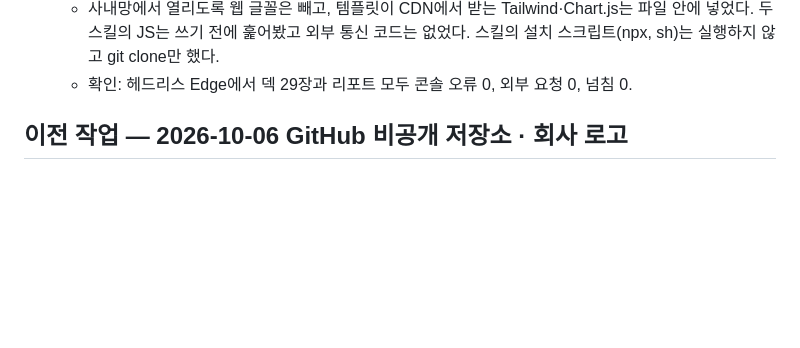
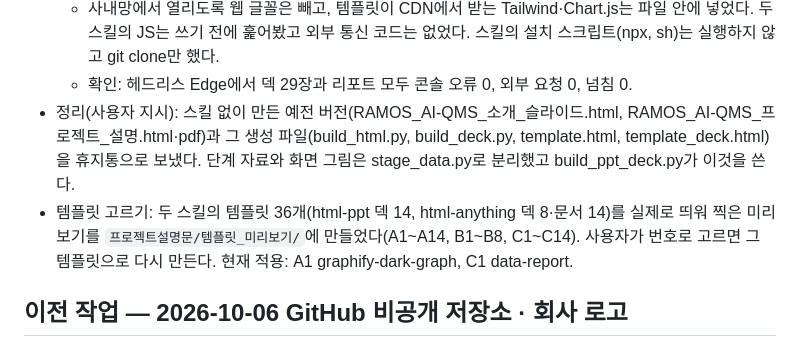
Before and after one commit to marioai005-00/ramos-ai-qms, a Markdown page: 인수인계.md, the part around the change. GitHub-like rendering; blank space fills up the shorter version.

Commit message:
Handoff: old description versions removed, template gallery prepared
Co-Authored-By: Claude Opus 5.5 <noreply@anthropic.com>

```diff
--- a/인수인계.md
+++ b/인수인계.md
@@ -17,6 +17,8 @@
   - html-anything(nexu-io/html-anything, Apache-2.0)의 스킬 템플릿 81개 → `C:/Users/QA_KIM/.claude/skills-library/html-anything`. data-report 템플릿으로 `RAMOS_AI-QMS_검증리포트_html-anything.html`(0.67 MB) 생성. 생성: build_report.py. 앱 본체(Next.js)는 설치하지 않았다.
   - 사내망에서 열리도록 웹 글꼴은 빼고, 템플릿이 CDN에서 받는 Tailwind·Chart.js는 파일 안에 넣었다. 두 스킬의 JS는 쓰기 전에 훑어봤고 외부 통신 코드는 없었다. 스킬의 설치 스크립트(npx, sh)는 실행하지 않고 git clone만 했다.
   - 확인: 헤드리스 Edge에서 덱 29장과 리포트 모두 콘솔 오류 0, 외부 요청 0, 넘침 0.
+- 정리(사용자 지시): 스킬 없이 만든 예전 버전(RAMOS_AI-QMS_소개_슬라이드.html, RAMOS_AI-QMS_프로젝트_설명.html·pdf)과 그 생성 파일(build_html.py, build_deck.py, template.html, template_deck.html)을 휴지통으로 보냈다. 단계 자료와 화면 그림은 stage_data.py로 분리했고 build_ppt_deck.py가 이것을 쓴다.
+- 템플릿 고르기: 두 스킬의 템플릿 36개(html-ppt 덱 14, html-anything 덱 8·문서 14)를 실제로 띄워 찍은 미리보기를 `프로젝트설명문/템플릿_미리보기/`에 만들었다(A1~A14, B1~B8, C1~C14). 사용자가 번호로 고르면 그 템플릿으로 다시 만든다. 현재 적용: A1 graphify-dark-graph, C1 data-report.
 
 ## 이전 작업 — 2026-10-06 GitHub 비공개 저장소 · 회사 로고
 
```
